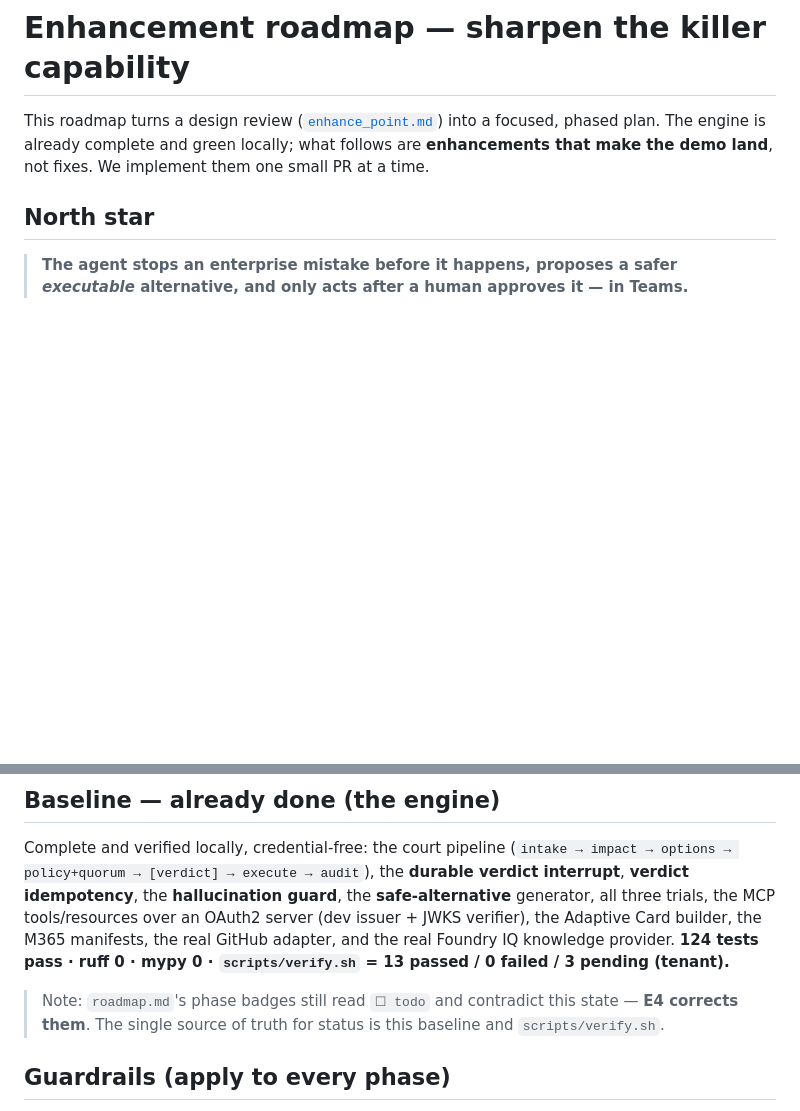
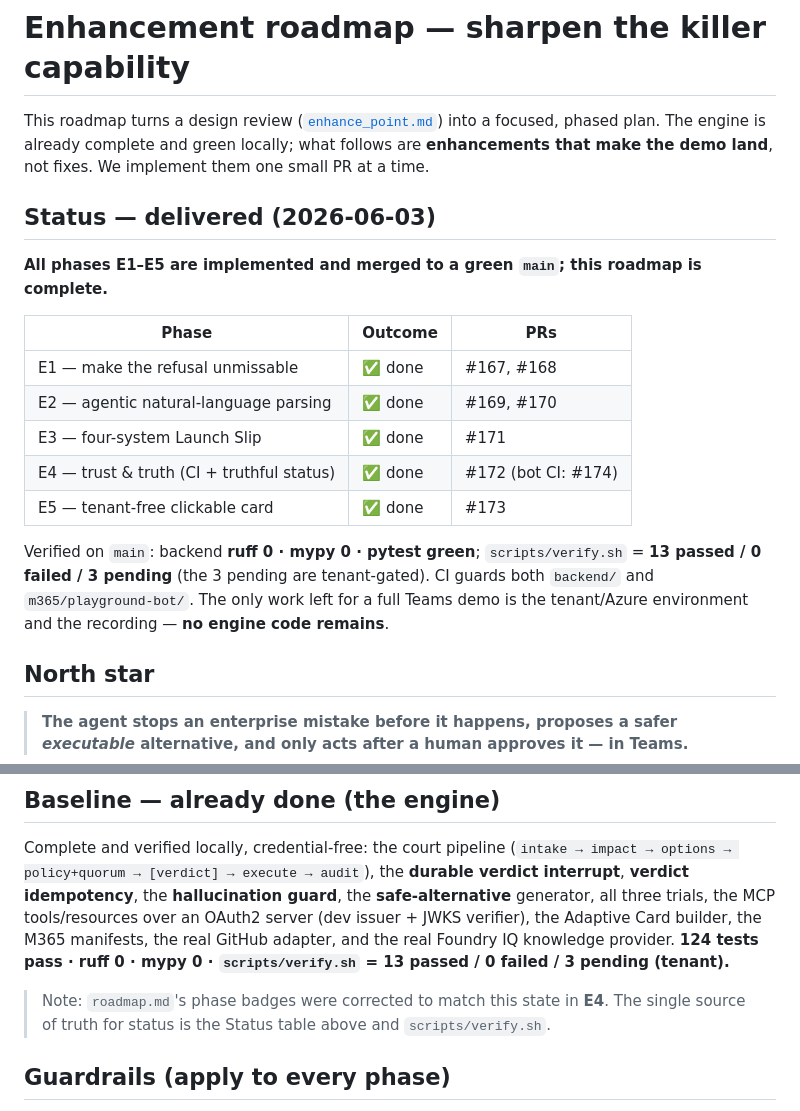
Before and after one commit to jieyao-MilestoneHub/m365-teams-smooth, a Markdown page: roadmap_enhance.md, 2 parts joined by grey strips. Rendered like a GitHub page; blank space fills up the shorter version.

Commit message:
docs: mark enhancement roadmap E1-E5 delivered (#175)
Add a Status table to roadmap_enhance.md recording that all five
enhancement phases are implemented and merged to a green main (with their
PRs), and update the stale baseline note now that E4 has corrected
roadmap.md's badges. Truthful, product-focused status only.

Co-authored-by: Claude Opus 4.8 (1M context) <noreply@anthropic.com>

```diff
--- a/roadmap_enhance.md
+++ b/roadmap_enhance.md
@@ -3,6 +3,23 @@
 This roadmap turns a design review ([`enhance_point.md`](./enhance_point.md)) into a focused,
 phased plan. The engine is already complete and green locally; what follows are **enhancements that
 make the demo land**, not fixes. We implement them one small PR at a time.
+
+## Status — delivered (2026-06-03)
+
+**All phases E1–E5 are implemented and merged to a green `main`; this roadmap is complete.**
+
+| Phase | Outcome | PRs |
+| --- | --- | --- |
+| E1 — make the refusal unmissable | ✅ done | #167, #168 |
+| E2 — agentic natural-language parsing | ✅ done | #169, #170 |
+| E3 — four-system Launch Slip | ✅ done | #171 |
+| E4 — trust & truth (CI + truthful status) | ✅ done | #172 (bot CI: #174) |
+| E5 — tenant-free clickable card | ✅ done | #173 |
+
+Verified on `main`: backend **ruff 0 · mypy 0 · pytest green**; `scripts/verify.sh` = **13 passed /
+0 failed / 3 pending** (the 3 pending are tenant-gated). CI guards both `backend/` and
+`m365/playground-bot/`. The only work left for a full Teams demo is the tenant/Azure environment and
+the recording — **no engine code remains**.
 
 ## North star
 
@@ -26,8 +43,8 @@ the MCP tools/resources over an OAuth2 server (dev issuer + JWKS verifier), the
 builder, the M365 manifests, the real GitHub adapter, and the real Foundry IQ knowledge provider.
 **124 tests pass · ruff 0 · mypy 0 · `scripts/verify.sh` = 13 passed / 0 failed / 3 pending (tenant).**
 
-> Note: `roadmap.md`'s phase badges still read `☐ todo` and contradict this state — **E4 corrects
-> them**. The single source of truth for status is this baseline and `scripts/verify.sh`.
+> Note: `roadmap.md`'s phase badges were corrected to match this state in **E4**. The single source
+> of truth for status is the Status table above and `scripts/verify.sh`.
 
 ## Guardrails (apply to every phase)
 
```
